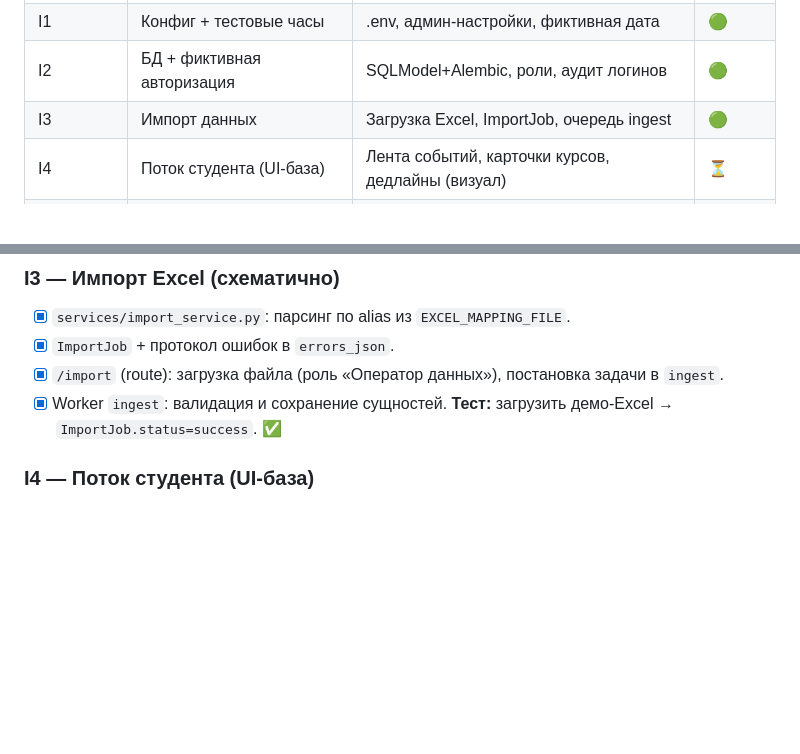
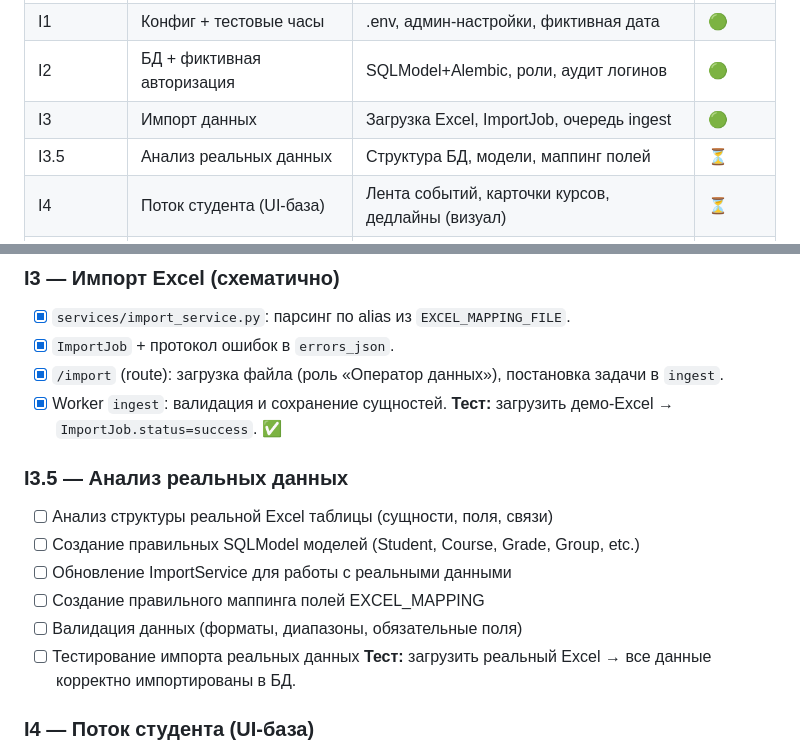
Before and after one commit to dmagog/PulseEdu, a Markdown page: docs/tasklist.md, 2 parts joined by grey strips. Drawn GitHub-style; blank space fills up the shorter version.

Commit message:
Добавить итерацию I3.5: Анализ реальных данных
Why: Необходимо проанализировать реальную структуру Excel данных перед разработкой UI
What:
- Добавлена итерация I3.5 в план итераций
- Создан детальный чек-лист для анализа данных
- Определены задачи: анализ Excel, создание моделей, обновление импорта

Tests: План обновлен, готов к началу I3.5

```diff
--- a/docs/tasklist.md
+++ b/docs/tasklist.md
@@ -14,6 +14,7 @@
 | I1 | Конфиг + тестовые часы | .env, админ‑настройки, фиктивная дата | 🟢 |
 | I2 | БД + фиктивная авторизация | SQLModel+Alembic, роли, аудит логинов | 🟢 |
 | I3 | Импорт данных | Загрузка Excel, ImportJob, очередь ingest | 🟢 |
+| I3.5 | Анализ реальных данных | Структура БД, модели, маппинг полей | ⏳ |
 | I4 | Поток студента (UI‑база) | Лента событий, карточки курсов, дедлайны (визуал) | ⏳ |
 | I5 | Роли: Админ + Оператор данных | /admin настройки/RBAC, /import UI+журнал | ⏳ |
 | I6 | Метрики и дедлайны (логика) | Пересчёт статусов/прогресса, Celery Beat | ⏳ |
@@ -70,6 +71,15 @@
 - [x] `/import` (route): загрузка файла (роль «Оператор данных»), постановка задачи в `ingest`.
 - [x] Worker `ingest`: валидация и сохранение сущностей.
 **Тест:** загрузить демо‑Excel → `ImportJob.status=success`. ✅
+
+### I3.5 — **Анализ реальных данных**
+- [ ] Анализ структуры реальной Excel таблицы (сущности, поля, связи)
+- [ ] Создание правильных SQLModel моделей (Student, Course, Grade, Group, etc.)
+- [ ] Обновление ImportService для работы с реальными данными
+- [ ] Создание правильного маппинга полей EXCEL_MAPPING
+- [ ] Валидация данных (форматы, диапазоны, обязательные поля)
+- [ ] Тестирование импорта реальных данных
+**Тест:** загрузить реальный Excel → все данные корректно импортированы в БД.
 
 ### I4 — **Поток студента (UI‑база)**
 - [ ] Страница «Студент»: карточки курсов, **лента событий**, виджет дедлайнов (визуально, без сложной логики).
```
